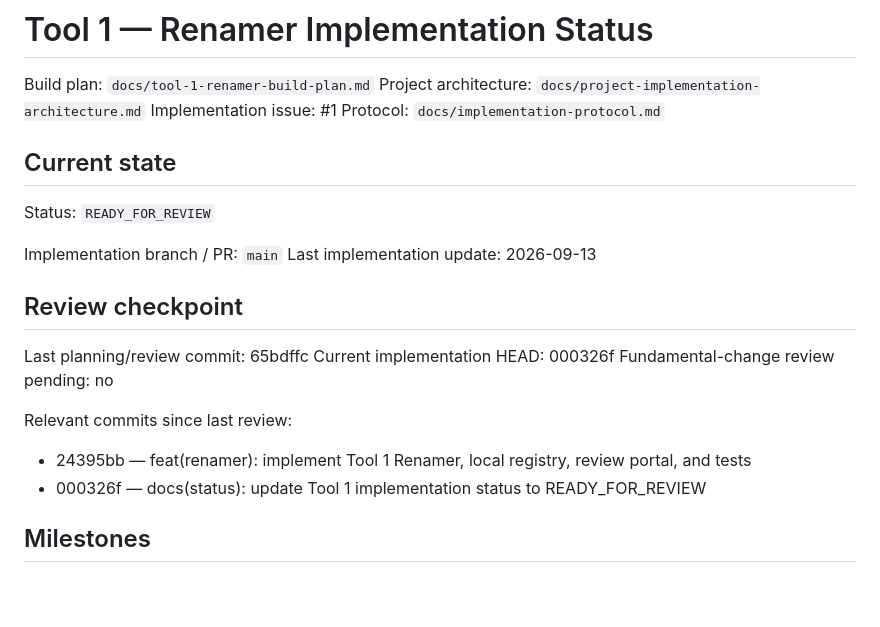
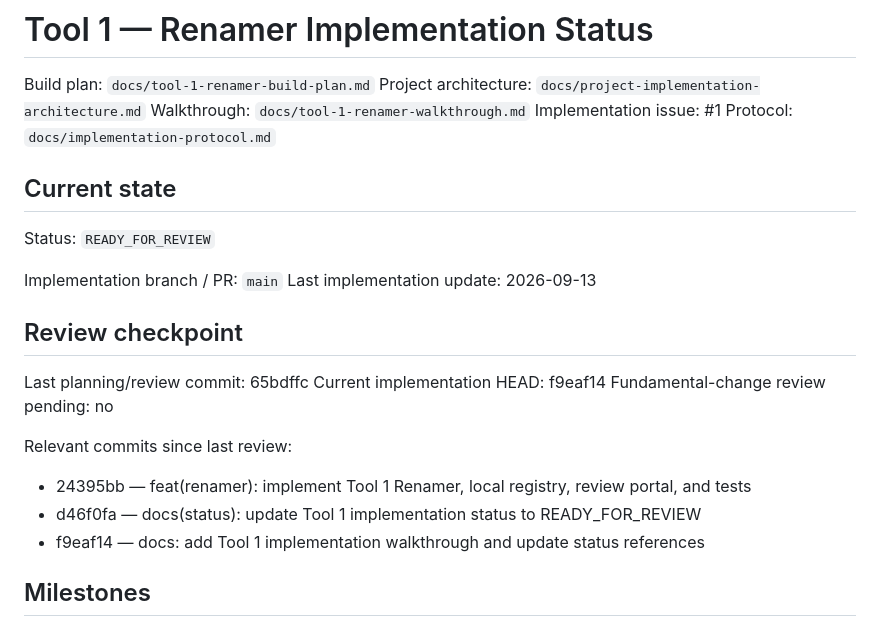
Before and after one commit to KadambaFoundationMedia/media-archive-tooling, a Markdown page: status/tool-1-renamer.md, the part around the change. GitHub-like rendering; blank space fills up the shorter version.

Commit message:
docs: add Tool 1 implementation walkthrough and update status references

```diff
--- a/status/tool-1-renamer.md
+++ b/status/tool-1-renamer.md
@@ -2,6 +2,7 @@
 
 Build plan: `docs/tool-1-renamer-build-plan.md`
 Project architecture: `docs/project-implementation-architecture.md`
+Walkthrough: `docs/tool-1-renamer-walkthrough.md`
 Implementation issue: #1
 Protocol: `docs/implementation-protocol.md`
 
@@ -15,12 +16,13 @@ Last implementation update: 2026-09-13
 ## Review checkpoint
 
 Last planning/review commit: 65bdffc
-Current implementation HEAD: 000326f
+Current implementation HEAD: f9eaf14
 Fundamental-change review pending: no
 
 Relevant commits since last review:
 - 24395bb — feat(renamer): implement Tool 1 Renamer, local registry, review portal, and tests
-- 000326f — docs(status): update Tool 1 implementation status to READY_FOR_REVIEW
+- d46f0fa — docs(status): update Tool 1 implementation status to READY_FOR_REVIEW
+- f9eaf14 — docs: add Tool 1 implementation walkthrough and update status references
 
 ## Milestones
 
```
Also changed, not shown: docs/tool-1-renamer-walkthrough.md (added, +86 -0 lines), walkthrough.md (added, +86 -0 lines).
